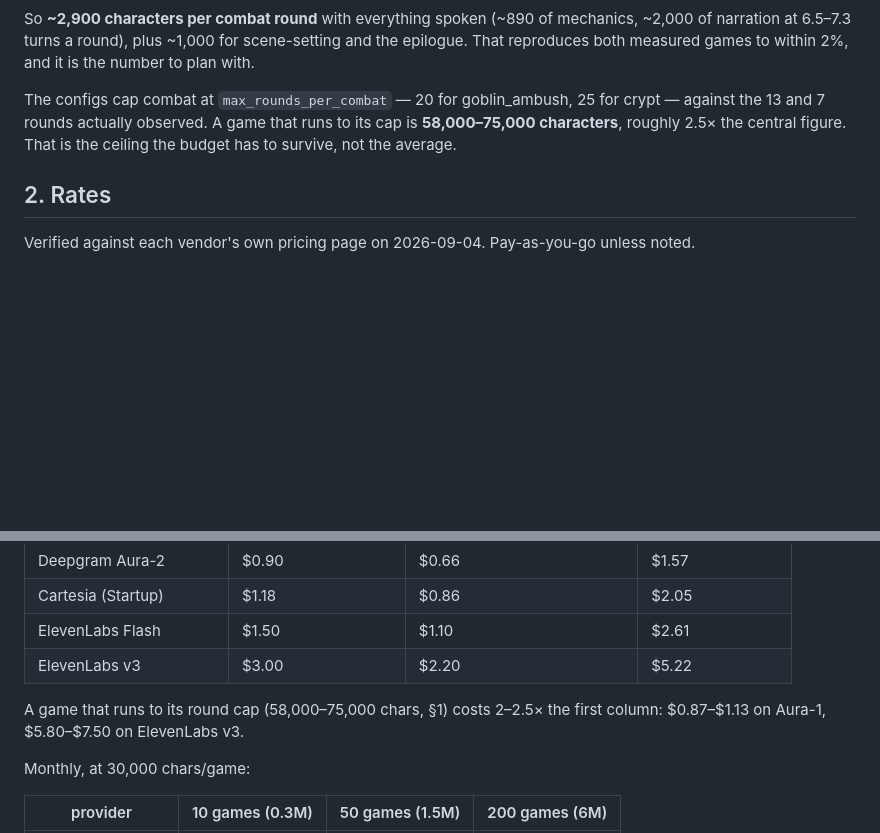
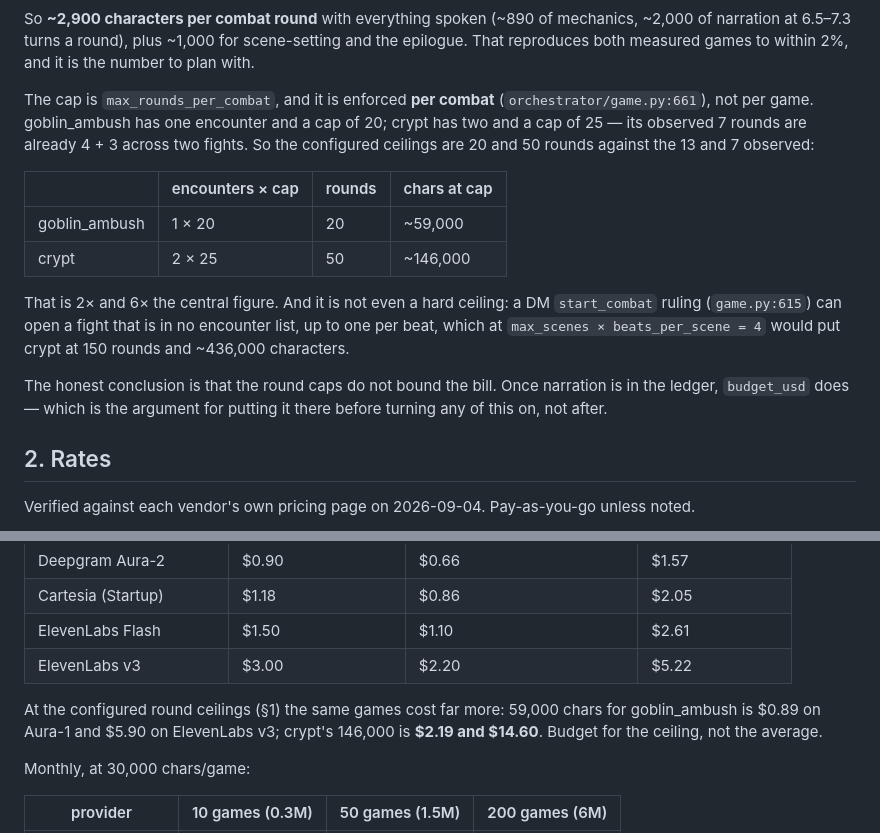
Before and after one commit to ivjames/dnd-sim, a Markdown page: TTS-COSTS.md, 2 parts joined by grey strips. Drawn GitHub-style; blank space fills up the shorter version.

Commit message:
The round cap is per combat, so the ceiling was half of one game's
max_rounds_per_combat is enforced inside _run_combat (game.py:661), and crypt
runs two encounters — its observed 7 rounds are 4 + 3 across two fights, not
one seven-round fight. Comparing that against a single 25-round cap understated
its ceiling by half: 2 x 25 rounds is ~146,000 characters, six times the
central figure and $14.60 on ElevenLabs v3, against the 75,000 claimed.

Chasing that down turned up something that matters more than the arithmetic.
A DM start_combat ruling (game.py:615) can open a fight that appears in no
encounter list, up to one per beat, so the number of combats is model-chosen
too and there is no static ceiling to quote — crypt's structural maximum is
nearer 150 rounds. Which settles what the ceiling actually is: not the round
caps but budget_usd, and only once narration is in the ledger. That was
already the first recommendation; it is now the one the numbers force.

Co-Authored-By: Claude Opus 5 <noreply@anthropic.com>
Claude-Session: https://claude.ai/code/session_01CsGUdcBYwp85rJZkbS2Mxa

```diff
--- a/TTS-COSTS.md
+++ b/TTS-COSTS.md
@@ -65,10 +65,25 @@ mechanics, ~2,000 of narration at 6.5–7.3 turns a round), plus ~1,000 for
 scene-setting and the epilogue. That reproduces both measured games to within
 2%, and it is the number to plan with.
 
-The configs cap combat at `max_rounds_per_combat` — 20 for goblin_ambush, 25
-for crypt — against the 13 and 7 rounds actually observed. A game that runs to
-its cap is **58,000–75,000 characters**, roughly 2.5× the central figure. That
-is the ceiling the budget has to survive, not the average.
+The cap is `max_rounds_per_combat`, and it is enforced **per combat**
+(`orchestrator/game.py:661`), not per game. goblin_ambush has one encounter and
+a cap of 20; crypt has two and a cap of 25 — its observed 7 rounds are already
+4 + 3 across two fights. So the configured ceilings are 20 and 50 rounds
+against the 13 and 7 observed:
+
+| | encounters × cap | rounds | chars at cap |
+|---|---|---|---|
+| goblin_ambush | 1 × 20 | 20 | ~59,000 |
+| crypt | 2 × 25 | 50 | ~146,000 |
+
+That is 2× and 6× the central figure. And it is not even a hard ceiling: a DM
+`start_combat` ruling (`game.py:615`) can open a fight that is in no encounter
+list, up to one per beat, which at `max_scenes × beats_per_scene = 4` would put
+crypt at 150 rounds and ~436,000 characters.
+
+The honest conclusion is that the round caps do not bound the bill. Once
+narration is in the ledger, `budget_usd` does — which is the argument for
+putting it there before turning any of this on, not after.
 
 ## 2. Rates
 
@@ -107,8 +122,10 @@ At the central 30,000 chars/game, and again with mechanics muted (22,000).
 | ElevenLabs Flash | $1.50 | $1.10 | $2.61 |
 | ElevenLabs v3 | $3.00 | $2.20 | $5.22 |
 
-A game that runs to its round cap (58,000–75,000 chars, §1) costs 2–2.5× the
-first column: $0.87–$1.13 on Aura-1, $5.80–$7.50 on ElevenLabs v3.
+At the configured round ceilings (§1) the same games cost far more: 59,000
+chars for goblin_ambush is $0.89 on Aura-1 and $5.90 on ElevenLabs v3;
+crypt's 146,000 is **$2.19 and $14.60**. Budget for the ceiling, not the
+average.
 
 Monthly, at 30,000 chars/game:
 
```
